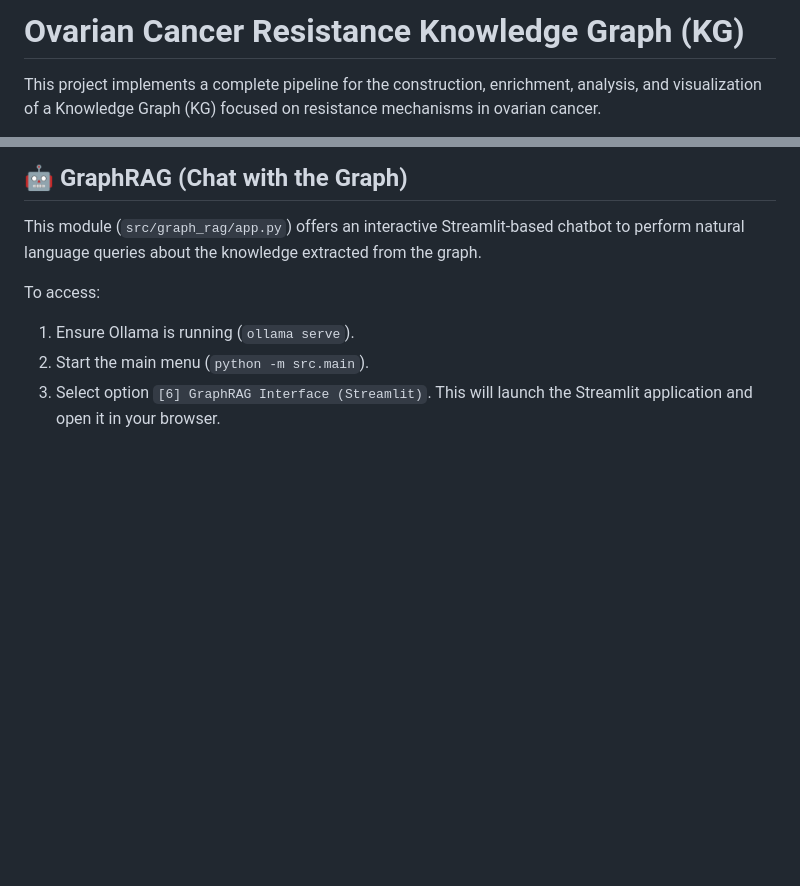
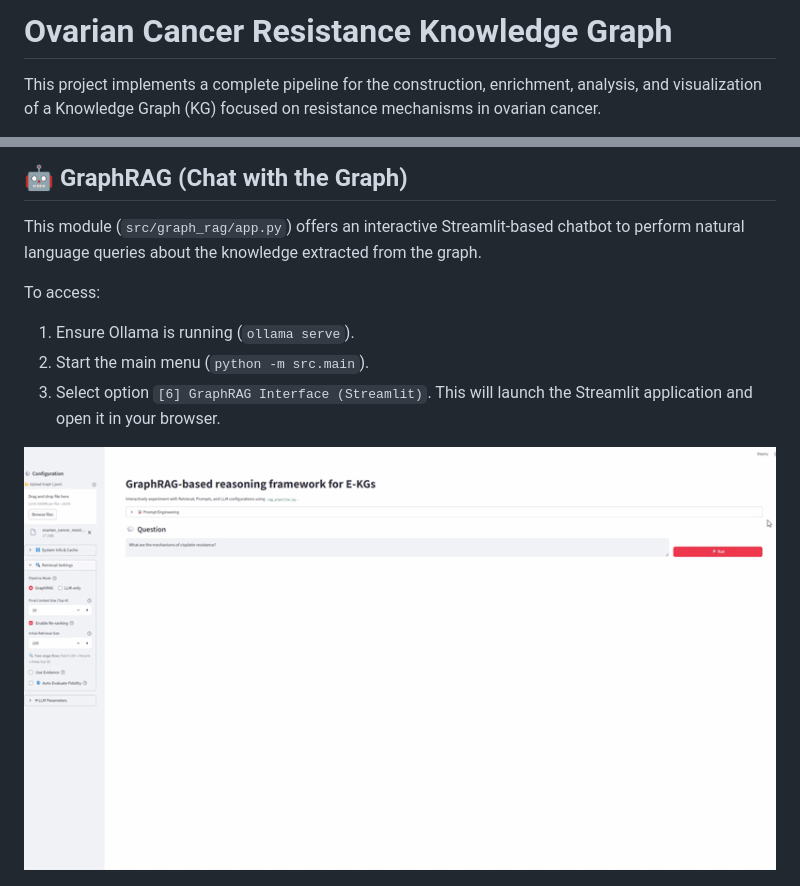
Before and after one commit to hjthomp/ovarian-cancer-resistance-kg, a Markdown page: README.md, 2 parts joined by grey strips. GitHub-like rendering; pictures changed too: assets/graphrag_demo.gif (added); blank space fills up the shorter version.

Commit message:
replace mp4 demos with gifs in README and assets

```diff
--- a/README.md
+++ b/README.md
@@ -1,4 +1,4 @@
-# Ovarian Cancer Resistance Knowledge Graph (KG)
+# Ovarian Cancer Resistance Knowledge Graph
 
 This project implements a complete pipeline for the construction, enrichment, analysis, and visualization of a Knowledge Graph (KG) focused on resistance mechanisms in ovarian cancer.
 
@@ -233,4 +230,5 @@ To access:
 3.  Select option `[6] GraphRAG Interface (Streamlit)`. This will launch the Streamlit application and open it in your browser.
 
 
+![GraphRAG demo](assets/graphrag_demo.gif)
 
```
Also changed, not shown: other parts of README.md (+1 -7 lines), 2 other files.
